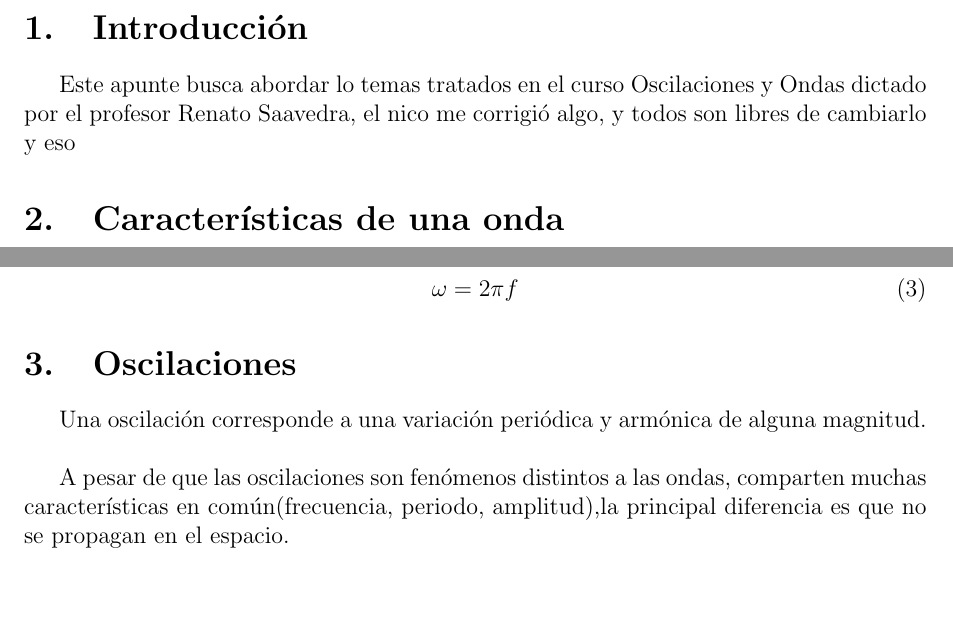
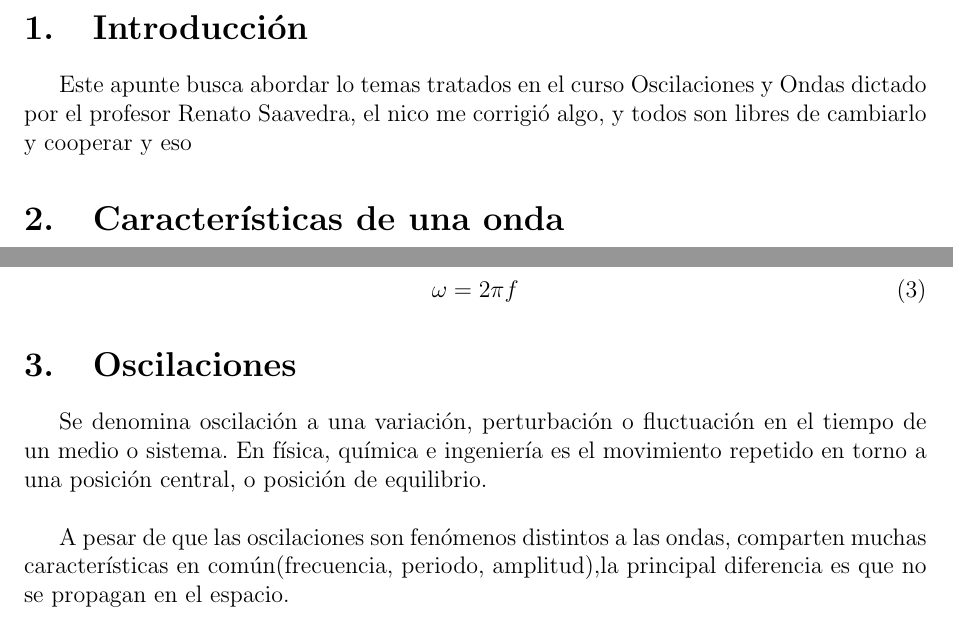
Before and after one commit to Jstgups/Apunte-Oscilaciones-y-ondas, a LaTeX document (mis apuntes talvez/OyO.tex): two parts of pages 4 and 5 of 32, joined at a grey line, cut so that both start at the same text. Compiled offline with pdfLaTeX.

Commit message:
wikipedia oscilación

```diff
--- a/mis apuntes talvez/OyO.tex
+++ b/mis apuntes talvez/OyO.tex
@@ -44,7 +44,7 @@
 
 
 \section{Introducción}
-Este apunte busca abordar lo temas tratados en el curso Oscilaciones y Ondas dictado por el profesor Renato Saavedra, el nico me corrigió algo, y todos son libres de cambiarlo y eso
+Este apunte busca abordar lo temas tratados en el curso Oscilaciones y Ondas dictado por el profesor Renato Saavedra, el nico me corrigió algo, y todos son libres de cambiarlo y cooperar y  eso
 
 \section{Características de una onda }
 
@@ -77,7 +77,7 @@ Como una onda representa un acontecimiento cíclico a veces es conveniente expre
 
 \section{Oscilaciones}
 
-Una oscilación corresponde a una variación periódica y armónica de alguna magnitud.\\
+Se denomina oscilación a una variación, perturbación o fluctuación en el tiempo de un medio o sistema. En física, química e ingeniería es el movimiento repetido en torno a una posición central, o posición de equilibrio.\\
 
 A pesar de que las oscilaciones son fenómenos distintos a las ondas, comparten muchas características en común(frecuencia, periodo, amplitud),la principal diferencia es que no se propagan en el espacio.
 
```
Also changed, not shown: mis apuntes talvez/out/OyO.pdf, 10 other files.
